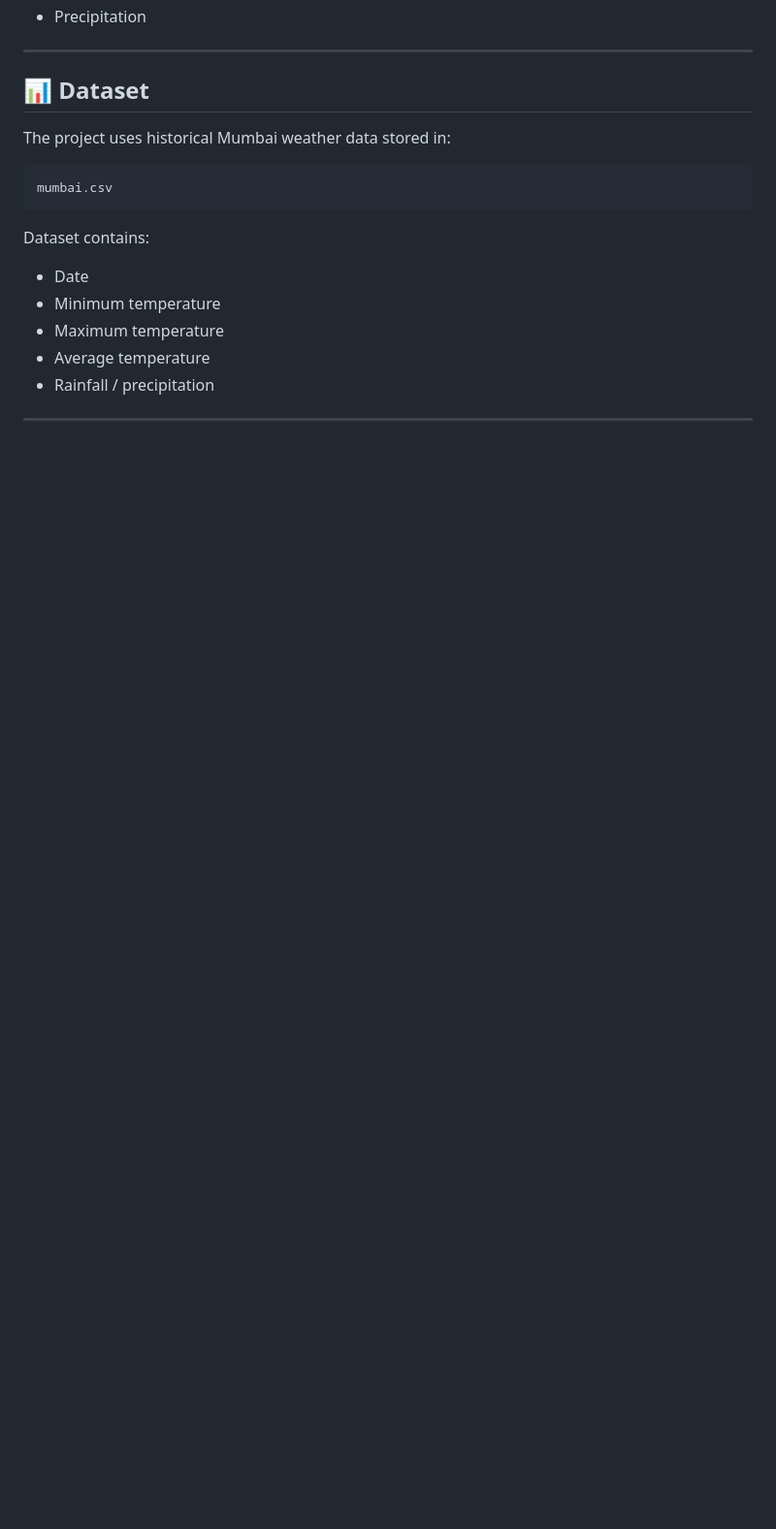
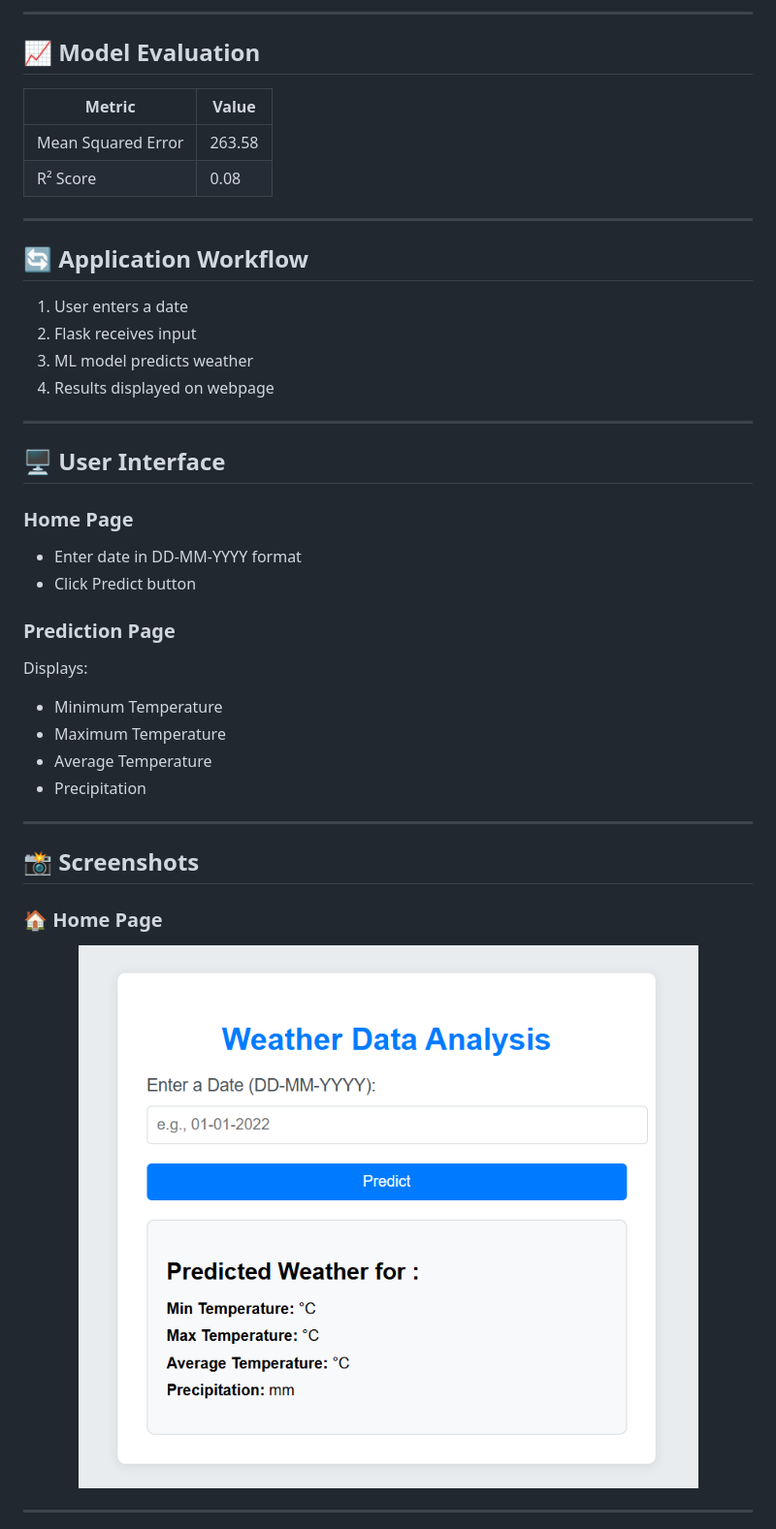
Before and after one commit to KaranBisht111/Weather-Prediction-System, a Markdown page: README.md, the part around one of its changes. Shown at 97% size. Rendered like a GitHub page; blank space fills up the shorter version.

````diff
--- a/README.md
+++ b/README.md
@@ -97,21 +108,45 @@ Weather-Prediction-System/
+---
+
+## 📈 Model Evaluation
+
+| Metric | Value |
+|---|---|
+| Mean Squared Error | 263.58 |
+| R² Score | 0.08 |
+
+---
+
+## 🔄 Application Workflow
+
+1. User enters a date
+2. Flask receives input
+3. ML model predicts weather
+4. Results displayed on webpage
+
+---
+
+## 🖥️ User Interface
+
+### Home Page
+- Enter date in DD-MM-YYYY format
+- Click Predict button
+
+### Prediction Page
+Displays:
+- Minimum Temperature
+- Maximum Temperature
+- Average Temperature
 - Precipitation
 
 ---
 
-## 📊 Dataset
+## 📸 Screenshots
 
-The project uses historical Mumbai weather data stored in:
+### 🏠 Home Page
 
-```bash
-mumbai.csv
-```
-
-Dataset contains:
-- Date
-- Minimum temperature
-- Maximum temperature
-- Average temperature
-- Rainfall / precipitation
+<p align="center">
+  <img src="screenshots/home.png" width="850"/>
+</p>
 
 ---
 
````
Also changed, not shown: other parts of README.md (+90 -79 lines).
